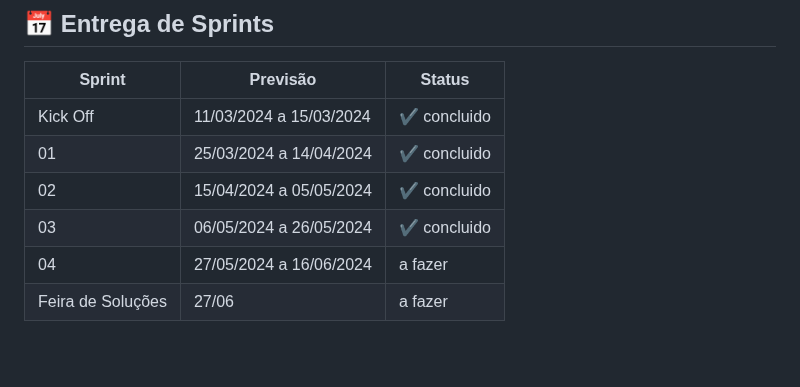
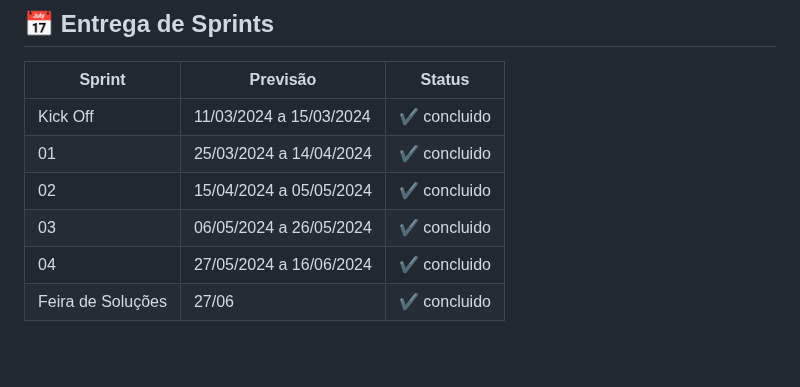
Before and after one commit to SkyFlyTeam/SmartFarm, a Markdown page: README.md, the part around one of its changes. Drawn GitHub-style.

```diff
--- a/README.md
+++ b/README.md
@@ -43,8 +43,8 @@ Sprint | Previsão | Status|
 |01 | 25/03/2024 a 14/04/2024 | ✔️ concluido |
 |02|  15/04/2024 a 05/05/2024|  ✔️ concluido |
 |03| 06/05/2024 a 26/05/2024 |  ✔️ concluido |
-|04| 27/05/2024 a 16/06/2024 | a fazer |
-|Feira de Soluções| 27/06 | a fazer |
+|04| 27/05/2024 a 16/06/2024 | ✔️ concluido |
+|Feira de Soluções| 27/06 | ✔️ concluido |
 
 <br>
 
```
Also changed, not shown: other parts of README.md (+7 -7 lines).
